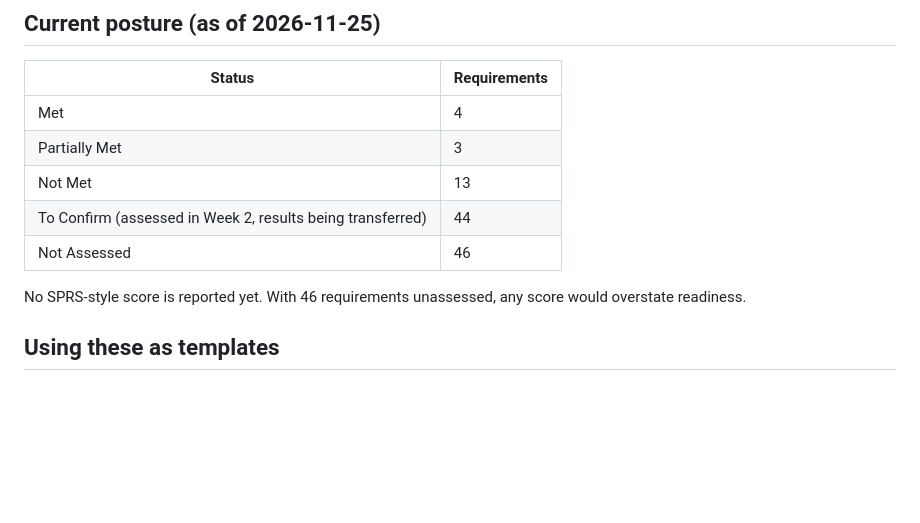
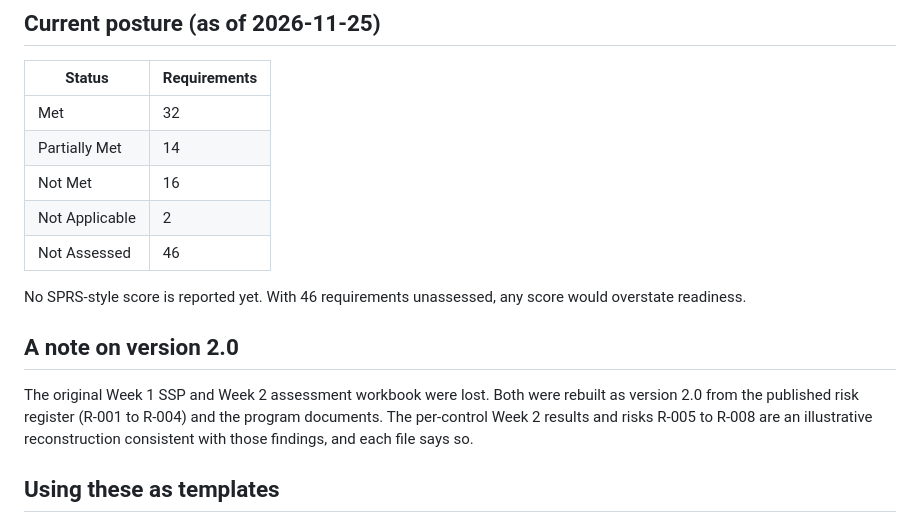
Before and after one commit to Rbroad47/nist-800-171-cmmc-home-lab, a Markdown page: README.md, the part around one of its changes. Rendered like a GitHub page; blank space fills up the shorter version.

```diff
--- a/README.md
+++ b/README.md
@@ -45,13 +51,17 @@ Executive Summary ── bottom line, posture, roadmap, decisions requested
 
 | Status | Requirements |
 |---|---|
-| Met | 4 |
-| Partially Met | 3 |
-| Not Met | 13 |
-| To Confirm (assessed in Week 2, results being transferred) | 44 |
+| Met | 32 |
+| Partially Met | 14 |
+| Not Met | 16 |
+| Not Applicable | 2 |
 | Not Assessed | 46 |
 
 No SPRS-style score is reported yet. With 46 requirements unassessed, any score would overstate readiness.
+
+## A note on version 2.0
+
+The original Week 1 SSP and Week 2 assessment workbook were lost. Both were rebuilt as version 2.0 from the published risk register (R-001 to R-004) and the program documents. The per-control Week 2 results and risks R-005 to R-008 are an illustrative reconstruction consistent with those findings, and each file says so.
 
 ## Using these as templates
 
```
Also changed, not shown: other parts of README.md (+8 -2 lines), images/network-current.png (added), images/network-target.png (added), 4 other files.
